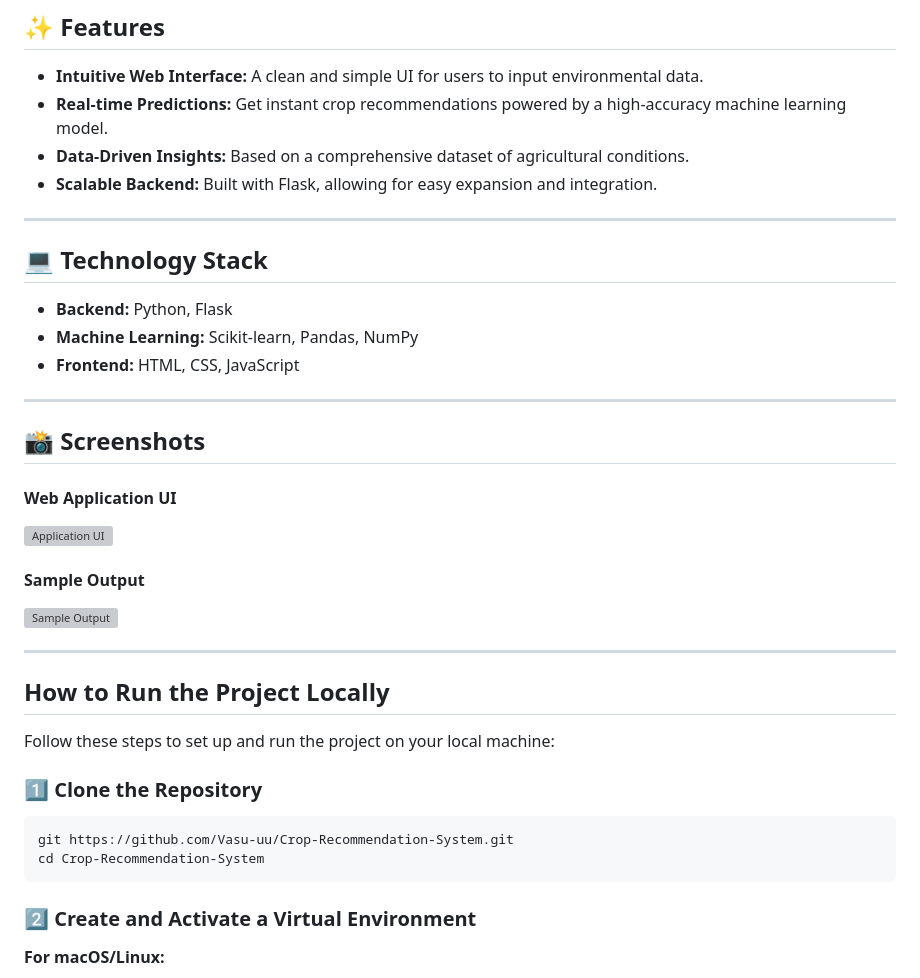
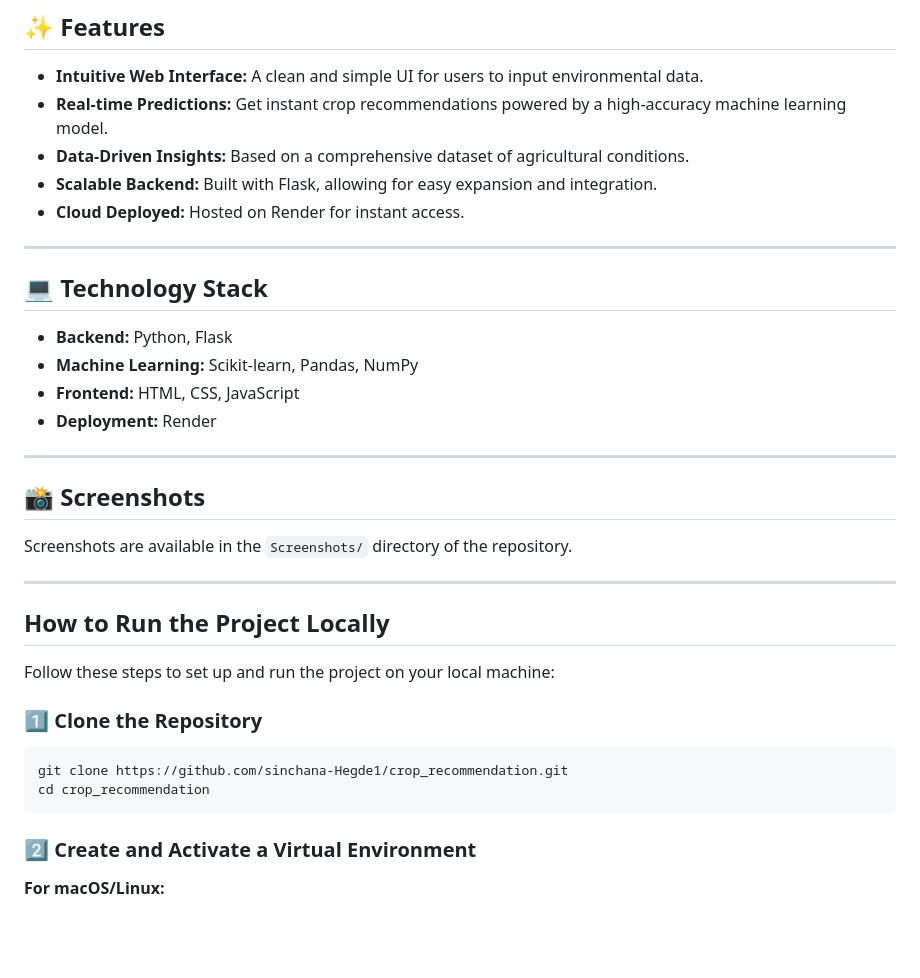
Before and after one commit to sinchana-Hegde1/crop_recommendation, a Markdown page: README.md, the part around one of its changes. GitHub-like rendering; blank space fills up the shorter version; grey boxes are pictures that could not be loaded.

````diff
--- a/README.md
+++ b/README.md
@@ -33,6 +34,7 @@ The features include:
 - **Real-time Predictions:** Get instant crop recommendations powered by a high-accuracy machine learning model.
 - **Data-Driven Insights:** Based on a comprehensive dataset of agricultural conditions.
 - **Scalable Backend:** Built with Flask, allowing for easy expansion and integration.
+- **Cloud Deployed:** Hosted on Render for instant access.
 
 ---
 
@@ -41,16 +43,13 @@ The features include:
 - **Backend:** Python, Flask
 - **Machine Learning:** Scikit-learn, Pandas, NumPy
 - **Frontend:** HTML, CSS, JavaScript
+- **Deployment:** Render
 
 ---
 
 ## 📸 Screenshots
 
-#### **Web Application UI**
-![Application UI](https://github.com/Vasu-uu/Crop-Recommendation-System/raw/main/Screenshots/ui.PNG)
-
-#### **Sample Output**
-![Sample Output](https://github.com/Vasu-uu/Crop-Recommendation-System/raw/main/Screenshots/s1.PNG)
+Screenshots are available in the `Screenshots/` directory of the repository.
 
 ---
 
@@ -60,8 +59,8 @@ Follow these steps to set up and run the project on your local machine:
 
 ### 1️⃣ Clone the Repository
 ```bash
-git https://github.com/Vasu-uu/Crop-Recommendation-System.git
-cd Crop-Recommendation-System
+git clone https://github.com/sinchana-Hegde1/crop_recommendation.git
+cd crop_recommendation
 ```
 
 ### 2️⃣ Create and Activate a Virtual Environment
````
Also changed, not shown: other parts of README.md (+11 -32 lines).
